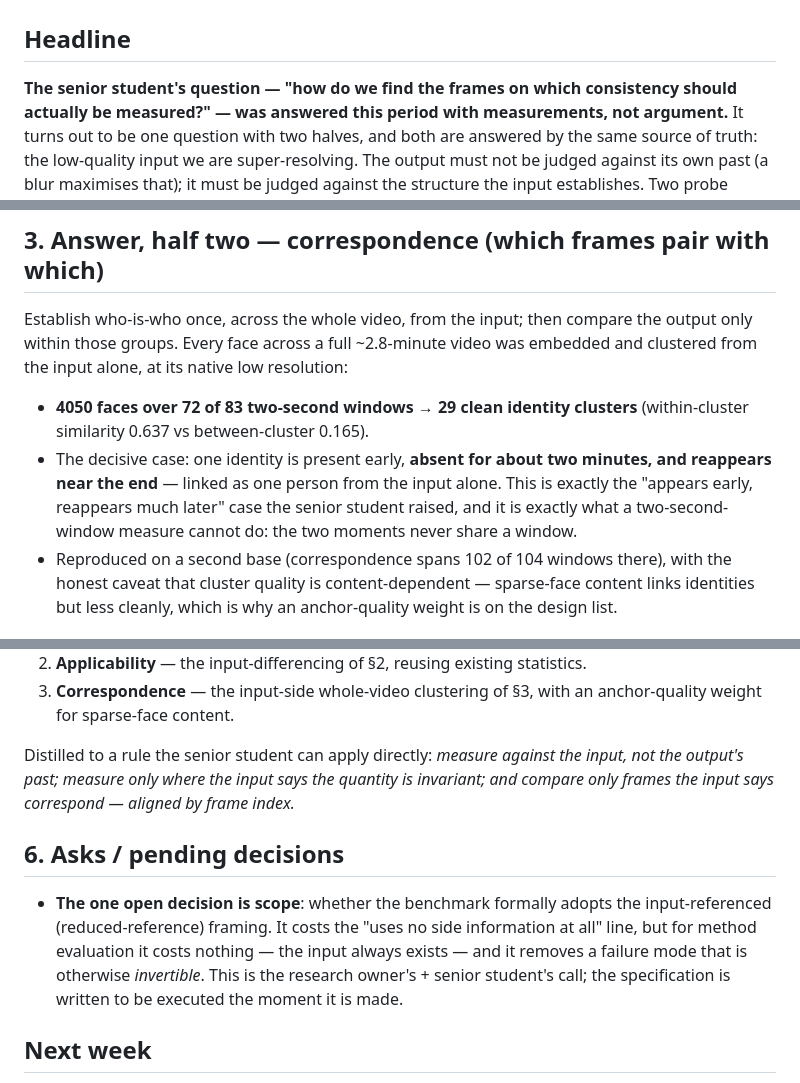
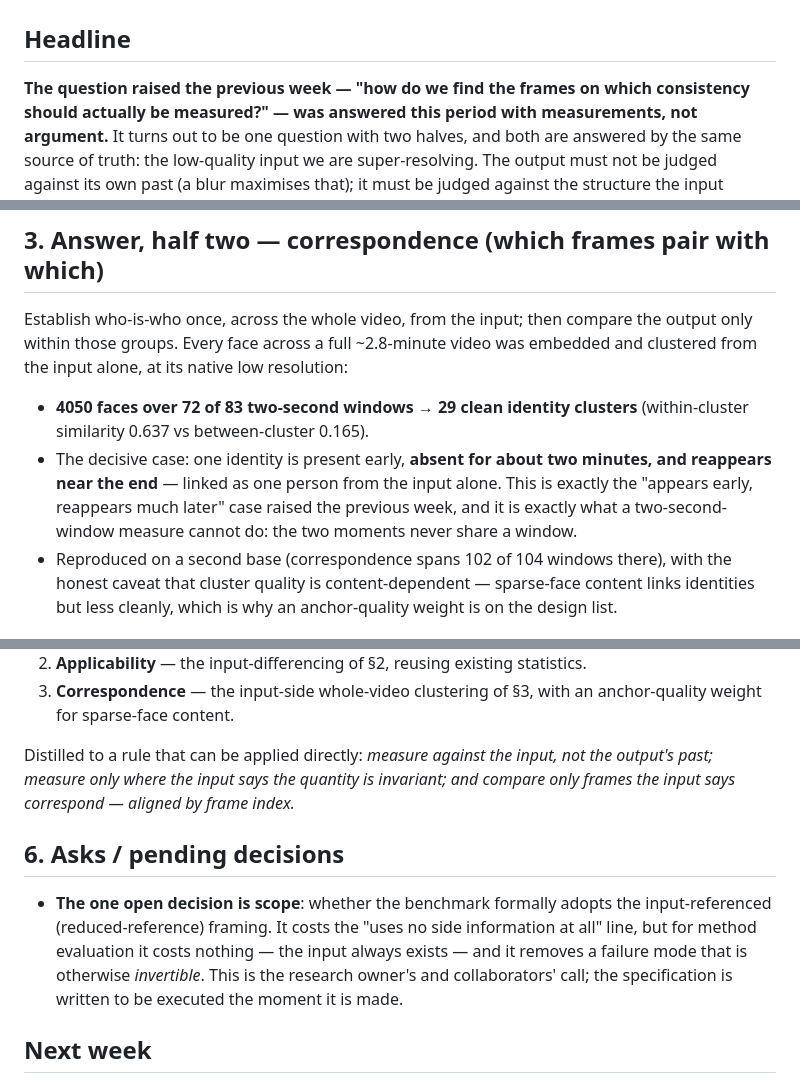
Before and after one commit to TimuJ/thesis_ve, a Markdown page: reports/Timur_Iakshibaev_2026-09-14_to_2026-09-19.md, 3 parts joined by grey strips. Rendered like a GitHub page.

Commit message:
reports: weekly — reframe the question as the previous week's (drop attribution)
Neutralize the "senior student" framing throughout: the report now presents
the frame-selection question as one raised the previous week, without
attributing it to a named person; scope decision framed as the research
owner's and collaborators' call.

Co-Authored-By: Claude Opus 4.8 <noreply@anthropic.com>
Claude-Session: https://claude.ai/code/session_01Nf7EcjSbqF1C9rWzgwK865

```diff
--- a/reports/Timur_Iakshibaev_2026-09-14_to_2026-09-19.md
+++ b/reports/Timur_Iakshibaev_2026-09-14_to_2026-09-19.md
@@ -2,7 +2,7 @@
 
 ## Headline
 
-**The senior student's question — "how do we find the frames on which
+**The question raised the previous week — "how do we find the frames on which
 consistency should actually be measured?" — was answered this period with
 measurements, not argument.** It turns out to be one question with two halves,
 and both are answered by the same source of truth: the low-quality input we are
@@ -56,8 +56,7 @@ was embedded and clustered from the input alone, at its native low resolution:
   (within-cluster similarity 0.637 vs between-cluster 0.165).
 - The decisive case: one identity is present early, **absent for about two
   minutes, and reappears near the end** — linked as one person from the input
-  alone. This is exactly the "appears early, reappears much later" case the
-  senior student raised, and it is exactly what a two-second-window measure
+  alone. This is exactly the "appears early, reappears much later" case raised the previous week, and it is exactly what a two-second-window measure
   cannot do: the two moments never share a window.
 - Reproduced on a second base (correspondence spans 102 of 104 windows there),
   with the honest caveat that cluster quality is content-dependent — sparse-face
@@ -98,7 +97,7 @@ document). The frame-selection logic becomes three concrete components:
 3. **Correspondence** — the input-side whole-video clustering of §3, with an
    anchor-quality weight for sparse-face content.
 
-Distilled to a rule the senior student can apply directly: *measure against the
+Distilled to a rule that can be applied directly: *measure against the
 input, not the output's past; measure only where the input says the quantity is
 invariant; and compare only frames the input says correspond — aligned by frame
 index.*
@@ -109,7 +108,7 @@ index.*
   input-referenced (reduced-reference) framing. It costs the "uses no side
   information at all" line, but for method evaluation it costs nothing — the input
   always exists — and it removes a failure mode that is otherwise *invertible*.
-  This is the research owner's + senior student's call; the specification is
+  This is the research owner's and collaborators' call; the specification is
   written to be executed the moment it is made.
 
 ## Next week
```
